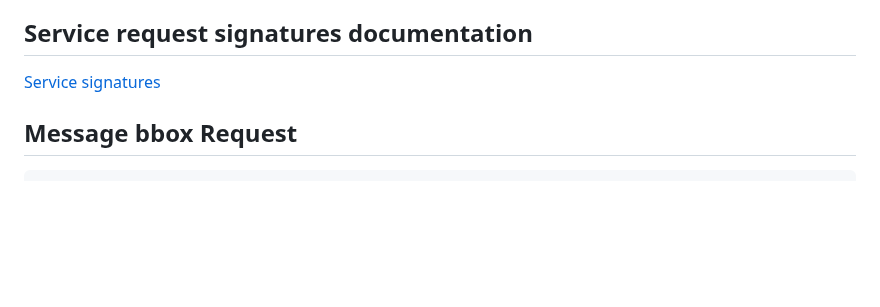
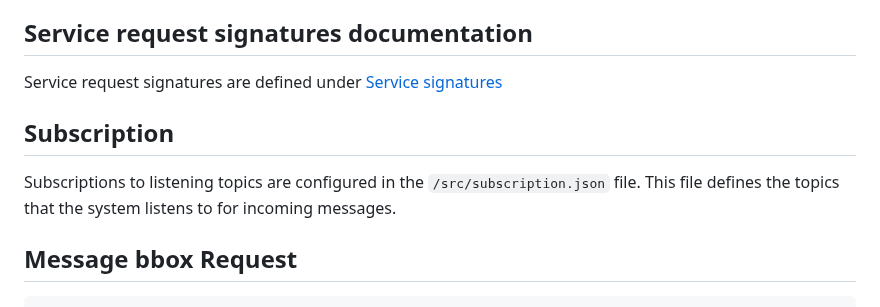
Before and after one commit to TaskarCenterAtUW/TDEI-backend-service, a Markdown page: README.md, the part around the change. GitHub-like rendering; blank space fills up the shorter version.

```diff
--- a/README.md
+++ b/README.md
@@ -56,7 +56,10 @@ Follow the steps to install the node packages required for testing the applicati
 
 ## Service request signatures documentation
 
-[Service signatures](./src/services.json)
+Service request signatures are defined under [Service signatures](./src/services.json)
+
+## Subscription
+Subscriptions to listening topics are configured in the `/src/subscription.json` file. This file defines the topics that the system listens to for incoming messages.
 
 ## Message bbox Request
 
```
